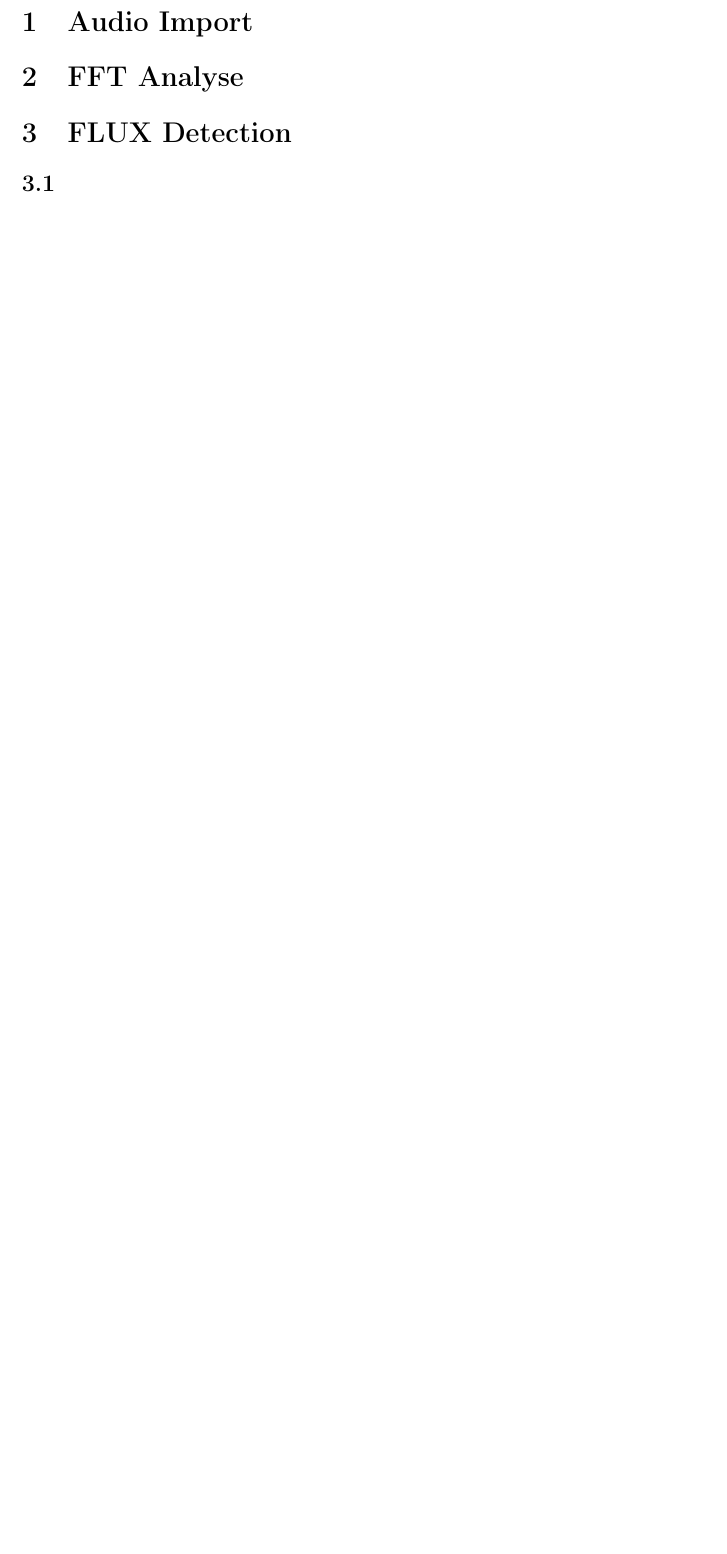
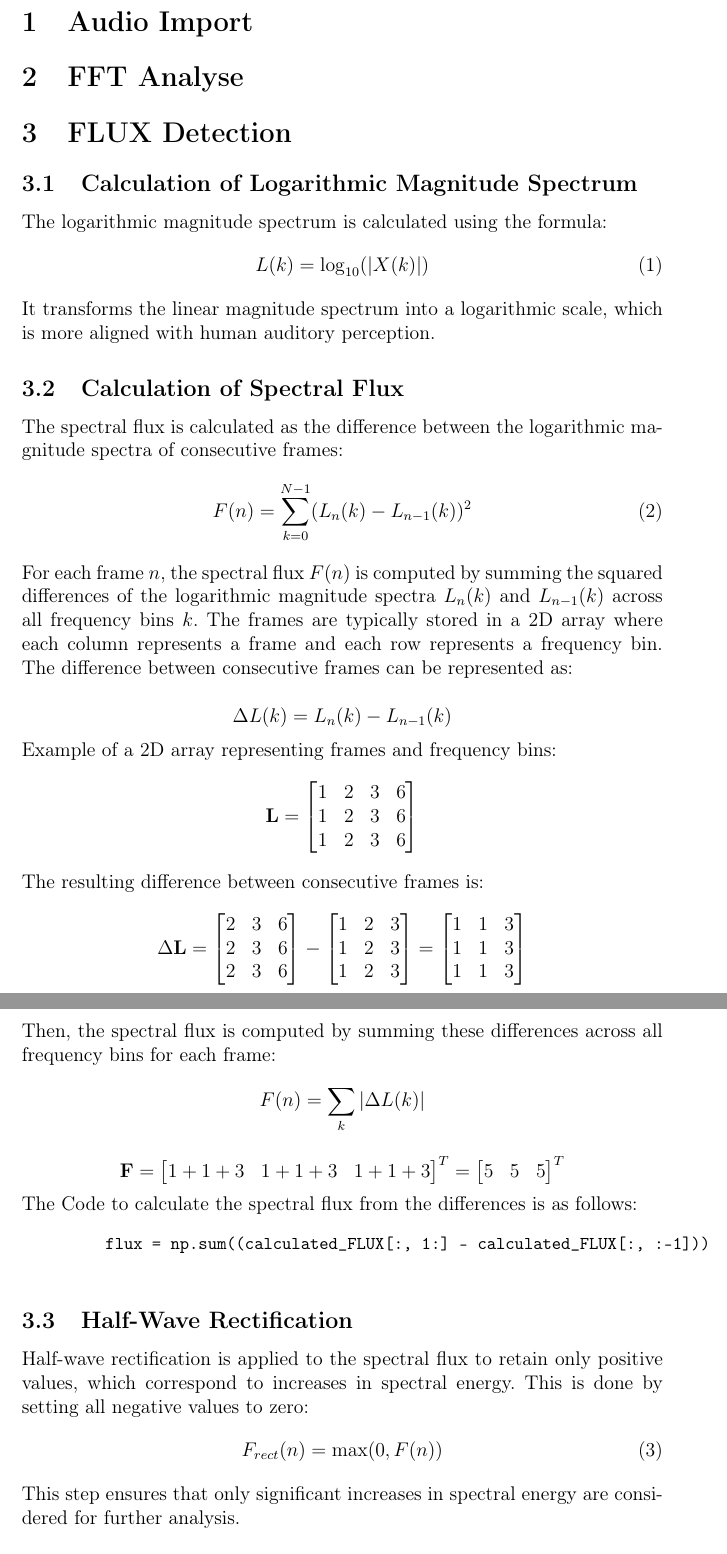
Before and after one commit to petwie/Audio-to-MIDI, a LaTeX document (Documentation/main.tex): part of page 2 of 2 before the commit and two parts of pages 2 and 3 of 3 after it, the two joined at a grey line, cut so that both start at the same text, the shorter picture padded with empty space. Compiled offline with pdfLaTeX.

Commit message:
FLUX Dokumentation hinzugefügt

```diff
--- a/Documentation/main.tex
+++ b/Documentation/main.tex
@@ -24,5 +25,87 @@
 
 \section{FLUX Detection}
 
-\subsection{}
+    \subsection{Calculation of Logarithmic Magnitude Spectrum}
 
+        The logarithmic magnitude spectrum is calculated using the formula:
+        \begin{equation}
+            L(k) = \log_{10}(|X(k)|)
+        \end{equation}
+        It transforms the linear magnitude spectrum into a logarithmic scale,
+        which is more aligned with human auditory perception.
+
+    \subsection{Calculation of Spectral Flux}
+        The spectral flux is calculated as the difference between the logarithmic magnitude spectra of consecutive frames:
+        \begin{equation}
+            F(n) = \sum_{k=0}^{N-1} (L_n(k) - L_{n-1}(k))^2
+        \end{equation}
+        For each frame \( n \), the spectral flux \( F(n) \) is computed by summing the squared differences of the logarithmic magnitude spectra \( L_n(k) \) and \( L_{n-1}(k) \) across all frequency bins \( k \).
+        The frames are typically stored in a 2D array where each column represents a frame and each row represents a frequency bin. The difference between consecutive frames can be represented as:
+
+        \[
+        \Delta L(k) = L_n(k) - L_{n-1}(k)
+        \]
+        Example of a 2D array representing frames and frequency bins:
+        \[
+        \mathbf{L} =
+        \begin{bmatrix}
+            1 & 2 & 3 & 6 \\
+            1 & 2 & 3 & 6 \\
+            1 & 2 & 3 & 6
+        \end{bmatrix}
+        \]
+        The resulting difference between consecutive frames is:
+        \[
+        \Delta \mathbf{L} =
+        \begin{bmatrix}
+            2 & 3 & 6 \\
+            2 & 3 & 6 \\
+            2 & 3 & 6
+        \end{bmatrix}
+        -
+        \begin{bmatrix}
+            1 & 2 & 3 \\
+            1 & 2 & 3 \\
+            1 & 2 & 3
+        \end{bmatrix}
+        =
+        \begin{bmatrix}
+            1 & 1 & 3 \\
+            1 & 1 & 3 \\
+            1 & 1 & 3
+        \end{bmatrix}
+         \]
+        Then, the spectral flux is computed by summing these differences across all frequency bins for each frame:
+        \[
+        F(n) = \sum_{k} |\Delta L(k)|
+        \]
+
+        \[
+        \mathbf{F} =
+        \begin{bmatrix}
+            1+1+3 &
+            1+1+3 &
+            1+1+3
+        \end{bmatrix}^T
+        =
+        \begin{bmatrix}
+            5  & 5 &  5
+        \end{bmatrix}^T
+        \]
+         The Code to calculate the spectral flux from the differences is as follows:
+         \small
+         \begin{verbatim}
+         flux = np.sum((calculated_FLUX[:, 1:] - calculated_FLUX[:, :-1]))
+         \end{verbatim}
+         \normalsize
+
+    \subsection{Half-Wave Rectification}
+        Half-wave rectification is applied to the spectral flux to retain only positive values, which correspond to increases in spectral energy. This is done by setting all negative values to zero:
+        \begin{equation}
+            F_{rect}(n) = \max(0, F(n))
+        \end{equation}
+        This step ensures that only significant increases in spectral energy are considered for further analysis.
+        \\
+        \\
+        For example, given the spectral flux values:
+        \[ \begin{bmatrix}
```
Also changed, not shown: Documentation/main.pdf, Documentation/main.tex (23 more changed lines), 6 other files.
